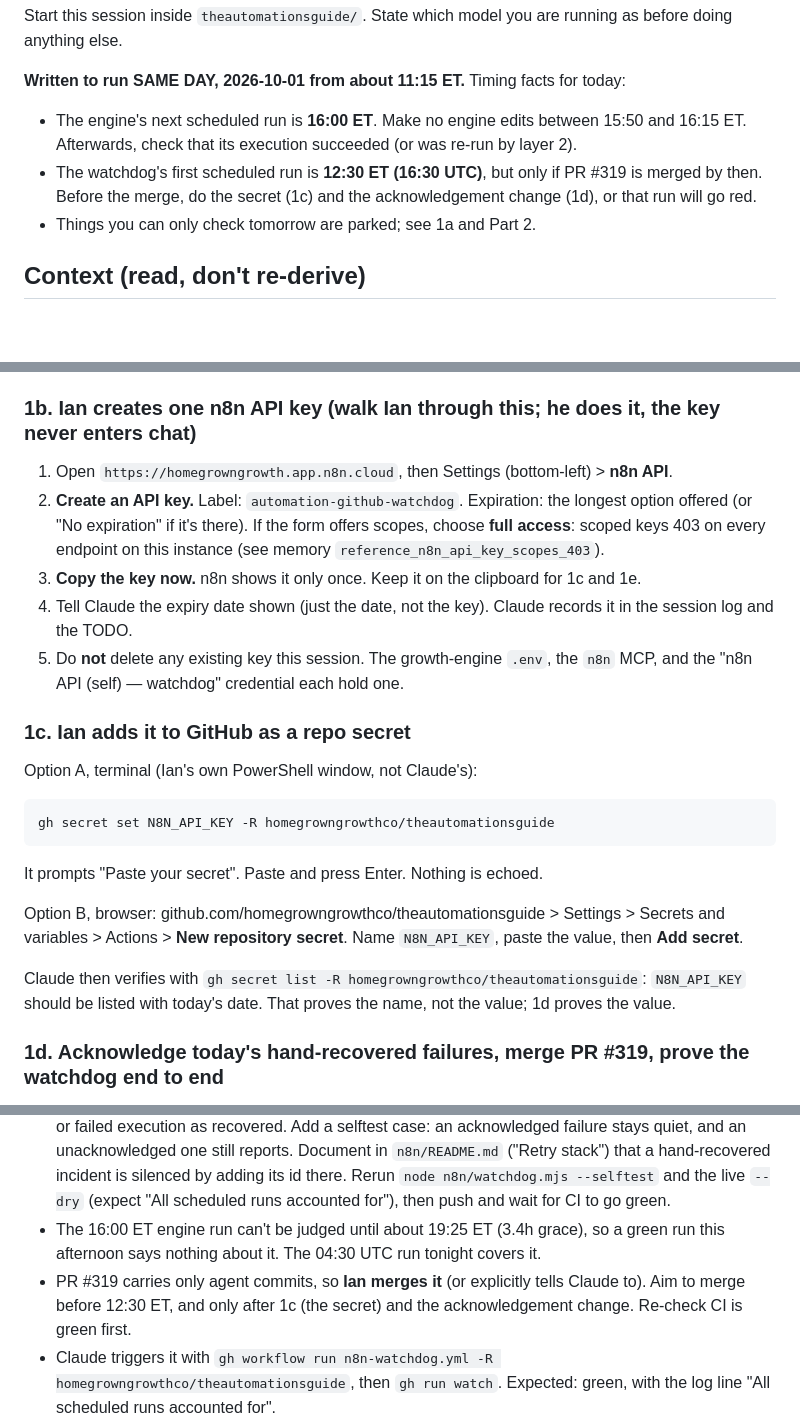
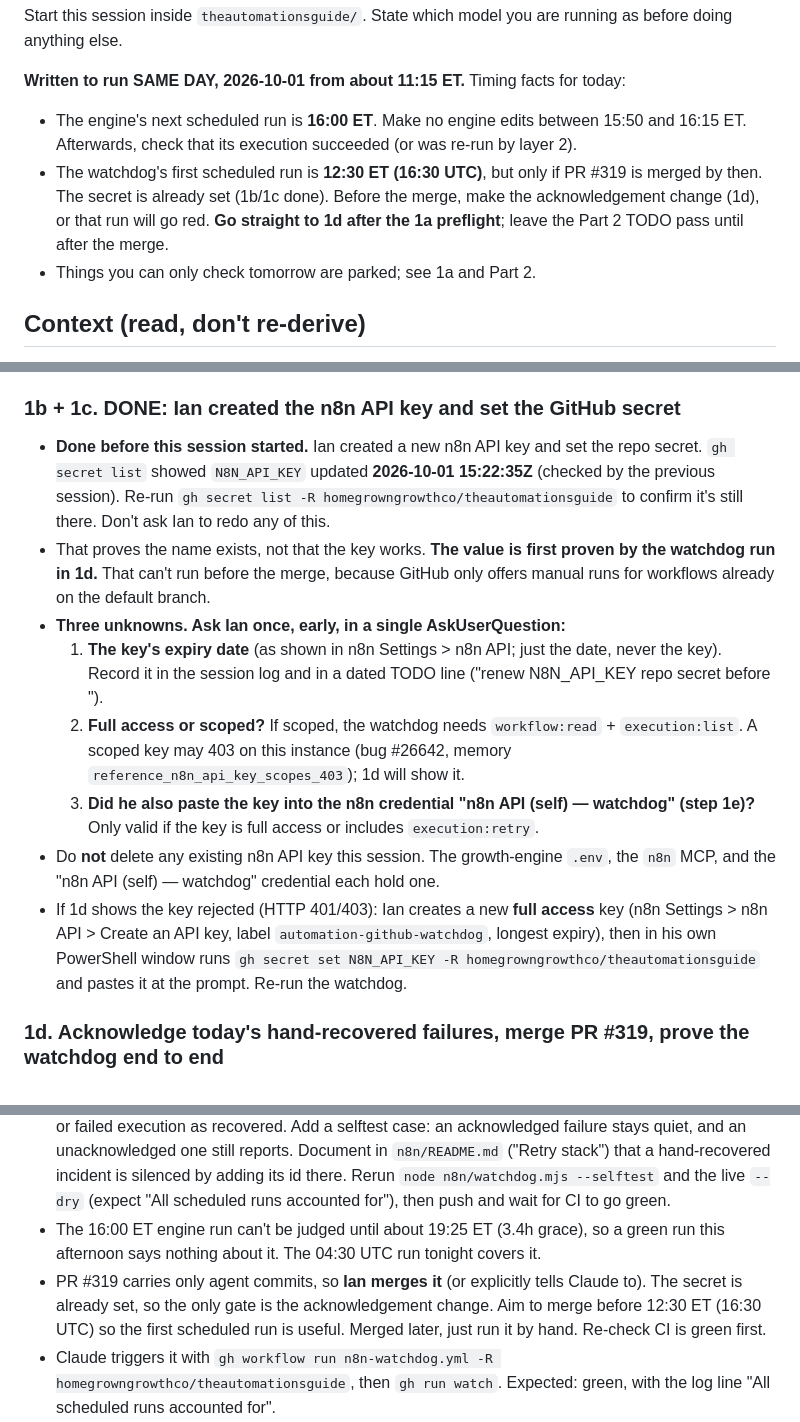
Before and after one commit to homegrowngrowthco/theautomationsguide, a Markdown page: PROMPT-tag-watchdog-key-and-todo-pass-2026-10-01.md, 3 parts joined by grey strips. Drawn GitHub-style; blank space fills up the shorter version.

Commit message:
Next-session prompt: key + secret done (15:22Z), list the 3 unknowns to ask
Co-Authored-By: Claude Opus 5.5 <noreply@anthropic.com>

````diff
--- a/PROMPT-tag-watchdog-key-and-todo-pass-2026-10-01.md
+++ b/PROMPT-tag-watchdog-key-and-todo-pass-2026-10-01.md
@@ -4,7 +4,7 @@ Start this session inside `theautomationsguide/`. State which model you are runn
 
 **Written to run SAME DAY, 2026-10-01 from about 11:15 ET.** Timing facts for today:
 - The engine's next scheduled run is **16:00 ET**. Make no engine edits between 15:50 and 16:15 ET. Afterwards, check that its execution succeeded (or was re-run by layer 2).
-- The watchdog's first scheduled run is **12:30 ET (16:30 UTC)**, but only if PR #319 is merged by then. Before the merge, do the secret (1c) and the acknowledgement change (1d), or that run will go red.
+- The watchdog's first scheduled run is **12:30 ET (16:30 UTC)**, but only if PR #319 is merged by then. The secret is already set (1b/1c done). Before the merge, make the acknowledgement change (1d), or that run will go red. **Go straight to 1d after the 1a preflight**; leave the Part 2 TODO pass until after the merge.
 - Things you can only check tomorrow are parked; see 1a and Part 2.
 
 ## Context (read, don't re-derive)
@@ -30,32 +30,20 @@ Run `git pull --ff-only` on master first. The OneDrive checkout was behind origi
 - PARKED to the next session (date gate 2026-10-02 07:45 ET): check that the Daily Briefing's first live run with the stuck-Generating flag succeeded. Don't trigger it by hand today: it would post a duplicate briefing to Slack.
 - Check whether any real failure has hit "Error Trigger — TAG" since 10/01 14:44Z, and how the re-run logic handled it. That would be the first production proof of layer 2.
 
-### 1b. Ian creates one n8n API key (walk Ian through this; he does it, the key never enters chat)
-
-1. Open `https://homegrowngrowth.app.n8n.cloud`, then Settings (bottom-left) > **n8n API**.
-2. **Create an API key.** Label: `automation-github-watchdog`. Expiration: the longest option offered (or "No expiration" if it's there). If the form offers scopes, choose **full access**: scoped keys 403 on every endpoint on this instance (see memory `reference_n8n_api_key_scopes_403`).
-3. **Copy the key now.** n8n shows it only once. Keep it on the clipboard for 1c and 1e.
-4. Tell Claude the expiry date shown (just the date, not the key). Claude records it in the session log and the TODO.
-5. Do **not** delete any existing key this session. The growth-engine `.env`, the `n8n` MCP, and the "n8n API (self) — watchdog" credential each hold one.
-
-### 1c. Ian adds it to GitHub as a repo secret
-
-Option A, terminal (Ian's own PowerShell window, not Claude's):
-
-```
-gh secret set N8N_API_KEY -R homegrowngrowthco/theautomationsguide
-```
-
-It prompts "Paste your secret". Paste and press Enter. Nothing is echoed.
-
-Option B, browser: github.com/homegrowngrowthco/theautomationsguide > Settings > Secrets and variables > Actions > **New repository secret**. Name `N8N_API_KEY`, paste the value, then **Add secret**.
-
-Claude then verifies with `gh secret list -R homegrowngrowthco/theautomationsguide`: `N8N_API_KEY` should be listed with today's date. That proves the name, not the value; 1d proves the value.
+### 1b + 1c. DONE: Ian created the n8n API key and set the GitHub secret
+- **Done before this session started.** Ian created a new n8n API key and set the repo secret. `gh secret list` showed `N8N_API_KEY` updated **2026-10-01 15:22:35Z** (checked by the previous session). Re-run `gh secret list -R homegrowngrowthco/theautomationsguide` to confirm it's still there. Don't ask Ian to redo any of this.
+- That proves the name exists, not that the key works. **The value is first proven by the watchdog run in 1d.** That can't run before the merge, because GitHub only offers manual runs for workflows already on the default branch.
+- **Three unknowns. Ask Ian once, early, in a single AskUserQuestion:**
+  1. **The key's expiry date** (as shown in n8n Settings > n8n API; just the date, never the key). Record it in the session log and in a dated TODO line ("renew N8N_API_KEY repo secret before <date>").
+  2. **Full access or scoped?** If scoped, the watchdog needs `workflow:read` + `execution:list`. A scoped key may 403 on this instance (bug #26642, memory `reference_n8n_api_key_scopes_403`); 1d will show it.
+  3. **Did he also paste the key into the n8n credential "n8n API (self) — watchdog" (step 1e)?** Only valid if the key is full access or includes `execution:retry`.
+- Do **not** delete any existing n8n API key this session. The growth-engine `.env`, the `n8n` MCP, and the "n8n API (self) — watchdog" credential each hold one.
+- If 1d shows the key rejected (HTTP 401/403): Ian creates a new **full access** key (n8n Settings > n8n API > Create an API key, label `automation-github-watchdog`, longest expiry), then in his own PowerShell window runs `gh secret set N8N_API_KEY -R homegrowngrowthco/theautomationsguide` and pastes it at the prompt. Re-run the watchdog.
 
 ### 1d. Acknowledge today's hand-recovered failures, merge PR #319, prove the watchdog end to end
 - **Before merging, add an acknowledgement list to `n8n/watchdog.mjs`** on the PR branch (`ops/n8n-retry-layers`; its worktree is `C:\tmp\tag-n8n-retry`, so run `git pull` there first). Add a commented `ACKNOWLEDGED` map of execution id to reason, initially `22996`, `23000`, `22998` with "recovered by manual fresh trigger 2026-10-01 (23007 / 23006 / 23008)". `judge()` must treat an acknowledged root or failed execution as recovered. Add a selftest case: an acknowledged failure stays quiet, and an unacknowledged one still reports. Document in `n8n/README.md` ("Retry stack") that a hand-recovered incident is silenced by adding its id there. Rerun `node n8n/watchdog.mjs --selftest` and the live `--dry` (expect "All scheduled runs accounted for"), then push and wait for CI to go green.
 - The 16:00 ET engine run can't be judged until about 19:25 ET (3.4h grace), so a green run this afternoon says nothing about it. The 04:30 UTC run tonight covers it.
-- PR #319 carries only agent commits, so **Ian merges it** (or explicitly tells Claude to). Aim to merge before 12:30 ET, and only after 1c (the secret) and the acknowledgement change. Re-check CI is green first.
+- PR #319 carries only agent commits, so **Ian merges it** (or explicitly tells Claude to). The secret is already set, so the only gate is the acknowledgement change. Aim to merge before 12:30 ET (16:30 UTC) so the first scheduled run is useful. Merged later, just run it by hand. Re-check CI is green first.
 - Claude triggers it with `gh workflow run n8n-watchdog.yml -R homegrowngrowthco/theautomationsguide`, then `gh run watch`. Expected: green, with the log line "All scheduled runs accounted for".
 - A red run with "BLIND" means the secret is missing. A red run with "rejected (HTTP 401)" means a bad paste: redo 1c. Any other finding is real, so report it.
 - The `qa-freshness.yml` `n8n-selftests` job should be green on master too.
````
